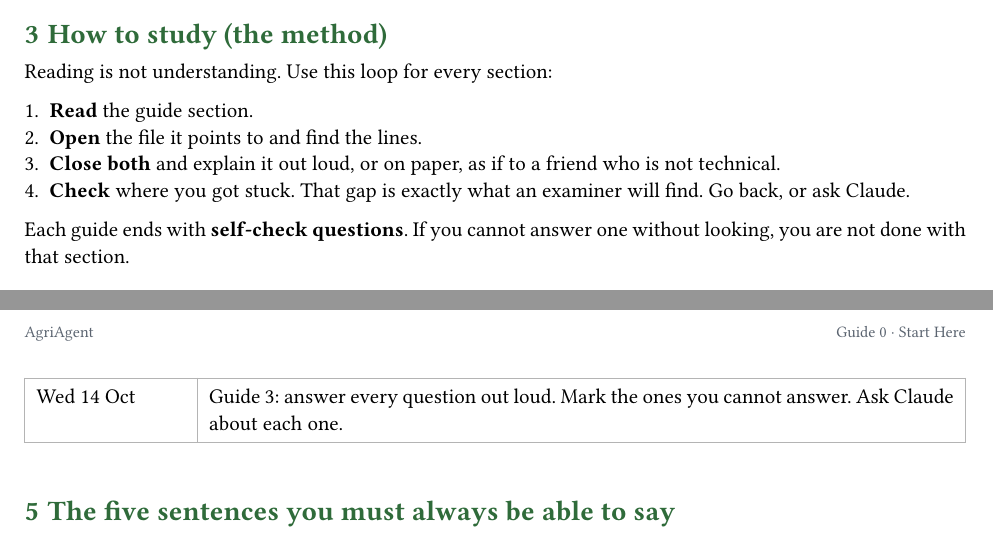
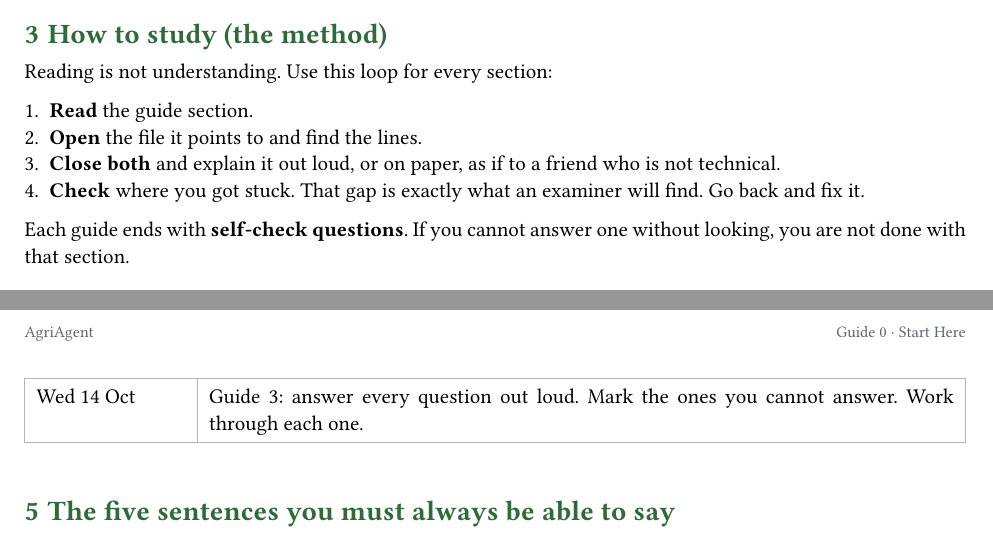
Before and after one commit to Chaitanya-666/agriAgent, a Typst document (docs/guides/00_Start_Here.typ): two parts of pages 1 and 2 of 2, joined at a grey line, cut so that both start at the same text. Compiled offline with Typst 0.15.

Commit message:
docs: reword study guide notes

```diff
--- a/docs/guides/00_Start_Here.typ
+++ b/docs/guides/00_Start_Here.typ
@@ -32,7 +32,7 @@ Reading is not understanding. Use this loop for every section:
 + *Read* the guide section.
 + *Open* the file it points to and find the lines.
 + *Close both* and explain it out loud, or on paper, as if to a friend who is not technical.
-+ *Check* where you got stuck. That gap is exactly what an examiner will find. Go back, or ask Claude.
++ *Check* where you got stuck. That gap is exactly what an examiner will find. Go back and fix it.
 
 Each guide ends with *self-check questions*. If you cannot answer one without looking, you are not done
 with that section.
@@ -45,7 +45,7 @@ with that section.
   [Sun 11 Oct, night], [Project Map (whole). Guide 1, sections 1–4. Self-check.],
   [Mon 12 Oct], [Guide 1 rest. Guide 2 parts 1–3 with `src/state.py`, `src/workflow.py` open.],
   [Tue 13 Oct], [Guide 2 rest (vision, safety gate, agronomy, app). Run the app in mock mode (Guide 4, section 2).],
-  [Wed 14 Oct], [Guide 3: answer every question out loud. Mark the ones you cannot answer. Ask Claude about each one.],
+  [Wed 14 Oct], [Guide 3: answer every question out loud. Mark the ones you cannot answer. Work through each one.],
 )
 
 = The five sentences you must always be able to say
```
